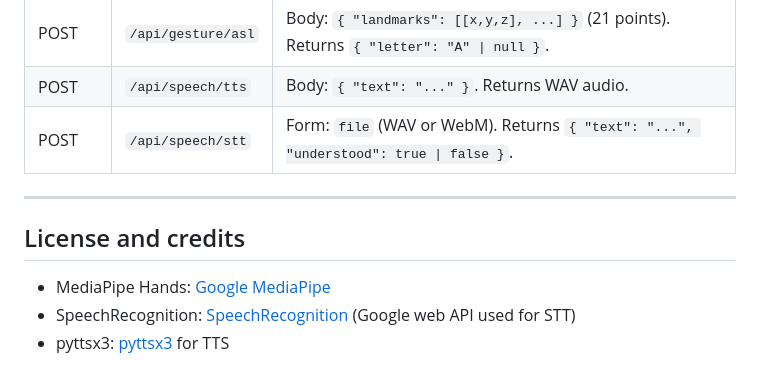
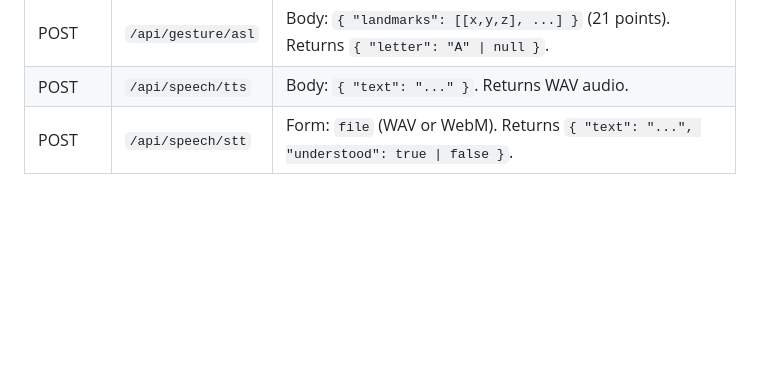
Before and after one commit to zacxu/BB-Hackathon-2026, a Markdown page: README.md, the part around the change. Rendered like a GitHub page; blank space fills up the shorter version.

Commit message:
Update README
Removed license and credits section from README.

```diff
--- a/README.md
+++ b/README.md
@@ -135,11 +135,3 @@ If speech is not detected, a short tip appears under the User B message box (“
 | POST | `/api/gesture/asl` | Body: `{ "landmarks": [[x,y,z], ...] }` (21 points). Returns `{ "letter": "A" \| null }`. |
 | POST | `/api/speech/tts` | Body: `{ "text": "..." }`. Returns WAV audio. |
 | POST | `/api/speech/stt` | Form: `file` (WAV or WebM). Returns `{ "text": "...", "understood": true \| false }`. |
-
----
-
-## License and credits
-
-- MediaPipe Hands: [Google MediaPipe](https://developers.google.com/mediapipe)
-- SpeechRecognition: [SpeechRecognition](https://github.com/Uberi/speech_recognition) (Google web API used for STT)
-- pyttsx3: [pyttsx3](https://github.com/nateshmbhat/pyttsx3) for TTS
```
